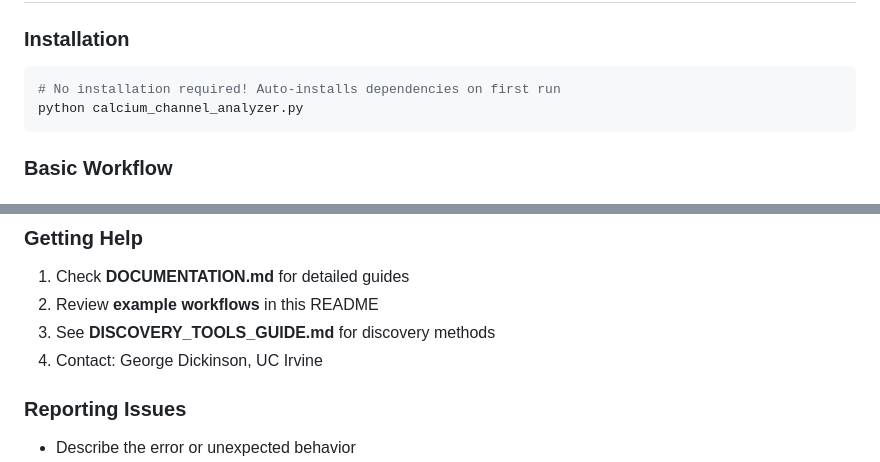
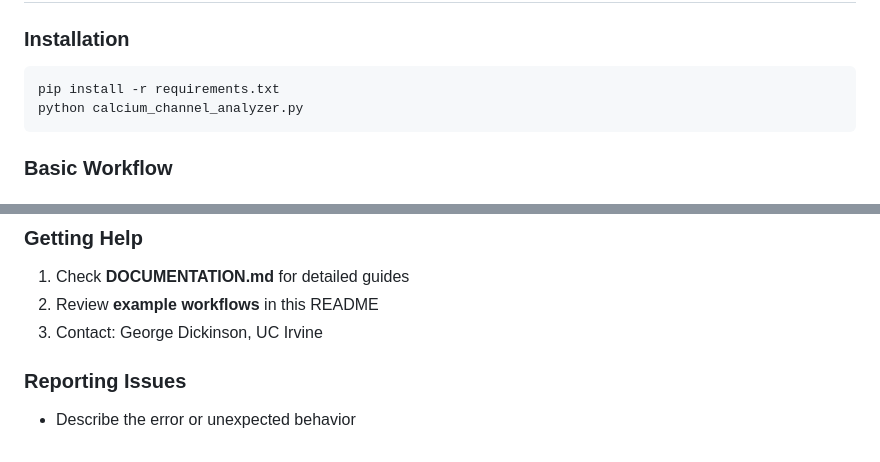
Before and after one commit to gddickinson/calcium_channel_analyzer, a Markdown page: README.md, 2 parts joined by grey strips. GitHub-like rendering.

Commit message:
Fix README install steps and a reference to a missing guide
The Quick Start said dependencies auto-install on first run; the app no longer
does that (ROADMAP: replaced by requirements.txt), so a fresh checkout failed
with ImportError. It now says pip install -r requirements.txt. Also drop the
pointer to DISCOVERY_TOOLS_GUIDE.md, which is not in the repo.

Co-Authored-By: Claude Opus 5.5 <noreply@anthropic.com>

````diff
--- a/README.md
+++ b/README.md
@@ -77,7 +77,7 @@
 
 ### Installation
 ```bash
-# No installation required! Auto-installs dependencies on first run
+pip install -r requirements.txt
 python calcium_channel_analyzer.py
 ```
 
@@ -425,8 +425,7 @@ Export (HTML, Excel, figures, sequences)
 ### Getting Help
 1. Check **DOCUMENTATION.md** for detailed guides
 2. Review **example workflows** in this README
-3. See **DISCOVERY_TOOLS_GUIDE.md** for discovery methods
-4. Contact: George Dickinson, UC Irvine
+3. Contact: George Dickinson, UC Irvine
 
 ### Reporting Issues
 - Describe the error or unexpected behavior
````
